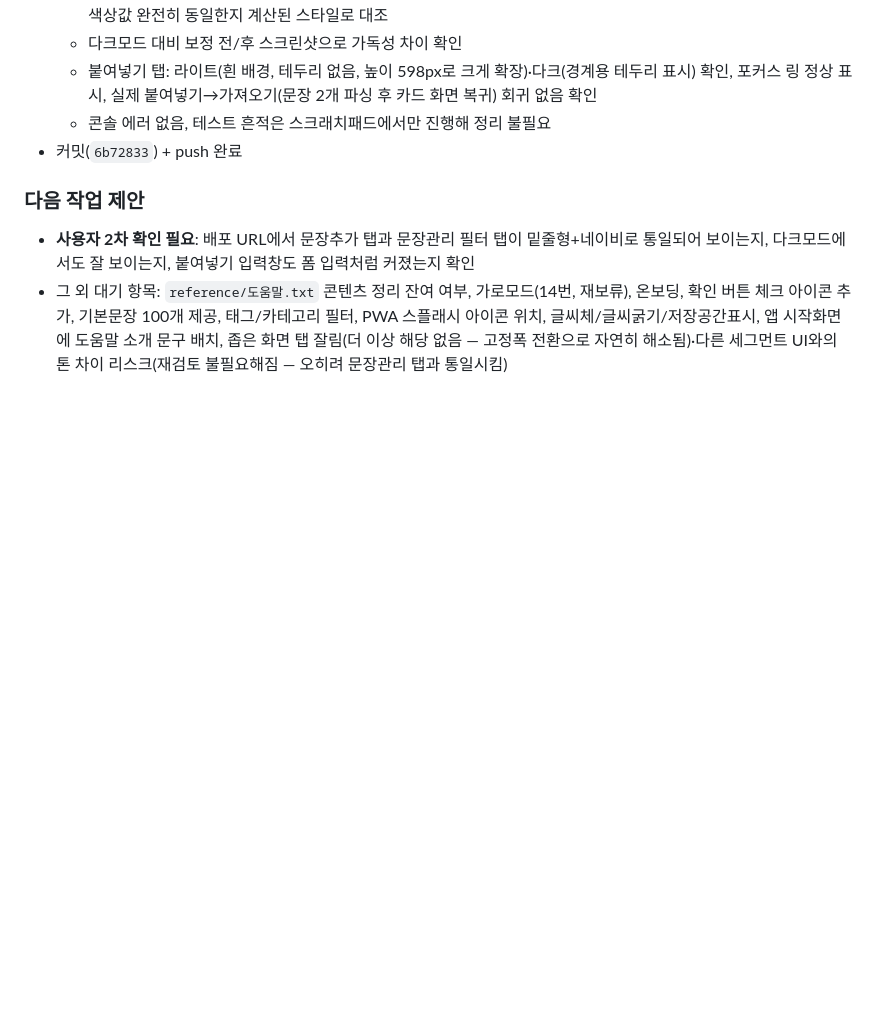
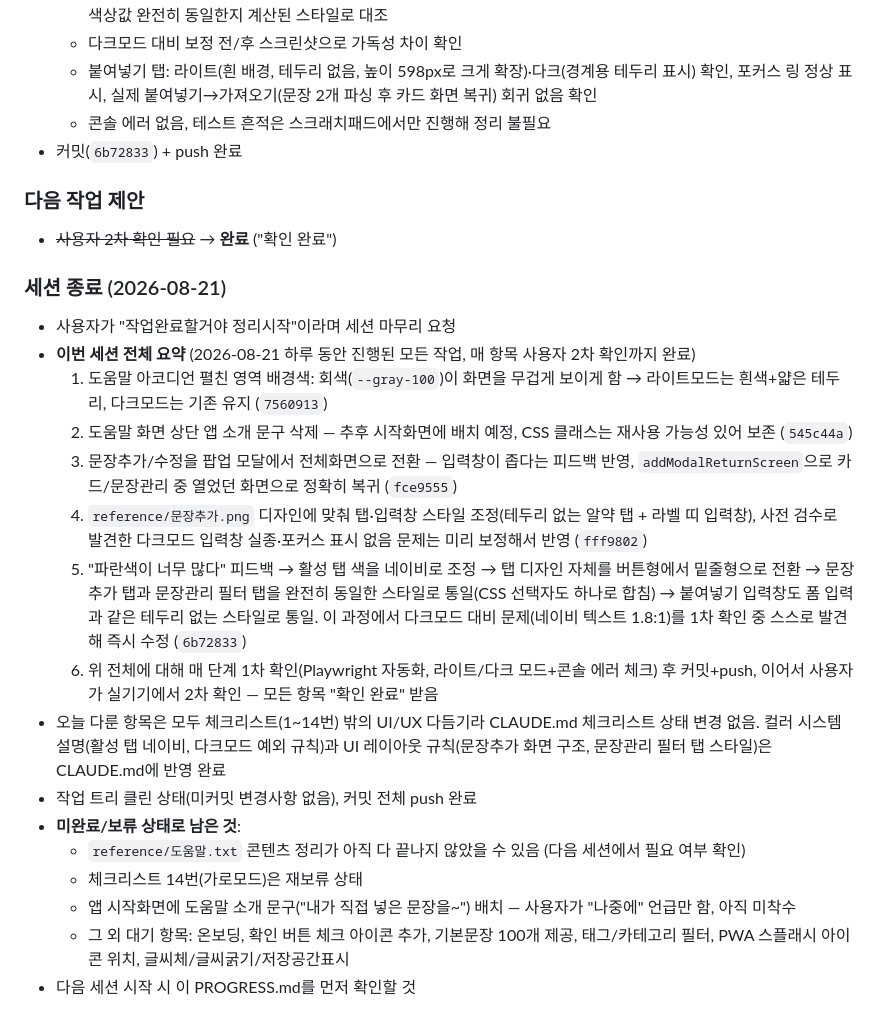
Before and after one commit to chloeparklabs/tuk-tak, a Markdown page: PROGRESS.md, the part around the change. Rendered like a GitHub page; blank space fills up the shorter version.

Commit message:
세션 마무리: 2026-08-21 작업 전체 요약 및 다음 세션 확인 사항 정리

```diff
--- a/PROGRESS.md
+++ b/PROGRESS.md
@@ -1510,5 +1510,22 @@
 - 커밋(`6b72833`) + push 완료
 
 ### 다음 작업 제안
-- **사용자 2차 확인 필요**: 배포 URL에서 문장추가 탭과 문장관리 필터 탭이 밑줄형+네이비로 통일되어 보이는지, 다크모드에서도 잘 보이는지, 붙여넣기 입력창도 폼 입력처럼 커졌는지 확인
-- 그 외 대기 항목: `reference/도움말.txt` 콘텐츠 정리 잔여 여부, 가로모드(14번, 재보류), 온보딩, 확인 버튼 체크 아이콘 추가, 기본문장 100개 제공, 태그/카테고리 필터, PWA 스플래시 아이콘 위치, 글씨체/글씨굵기/저장공간표시, 앱 시작화면에 도움말 소개 문구 배치, 좁은 화면 탭 잘림(더 이상 해당 없음 — 고정폭 전환으로 자연히 해소됨)·다른 세그먼트 UI와의 톤 차이 리스크(재검토 불필요해짐 — 오히려 문장관리 탭과 통일시킴)
+- ~~사용자 2차 확인 필요~~ → **완료** ("확인 완료")
+
+### 세션 종료 (2026-08-21)
+- 사용자가 "작업완료할거야 정리시작"이라며 세션 마무리 요청
+- **이번 세션 전체 요약** (2026-08-21 하루 동안 진행된 모든 작업, 매 항목 사용자 2차 확인까지 완료)
+  1. 도움말 아코디언 펼친 영역 배경색: 회색(`--gray-100`)이 화면을 무겁게 보이게 함 → 라이트모드는 흰색+얇은 테두리, 다크모드는 기존 유지 (`7560913`)
+  2. 도움말 화면 상단 앱 소개 문구 삭제 — 추후 시작화면에 배치 예정, CSS 클래스는 재사용 가능성 있어 보존 (`545c44a`)
+  3. 문장추가/수정을 팝업 모달에서 전체화면으로 전환 — 입력창이 좁다는 피드백 반영, `addModalReturnScreen`으로 카드/문장관리 중 열었던 화면으로 정확히 복귀 (`fce9555`)
+  4. `reference/문장추가.png` 디자인에 맞춰 탭·입력창 스타일 조정(테두리 없는 알약 탭 + 라벨 띠 입력창), 사전 검수로 발견한 다크모드 입력창 실종·포커스 표시 없음 문제는 미리 보정해서 반영 (`fff9802`)
+  5. "파란색이 너무 많다" 피드백 → 활성 탭 색을 네이비로 조정 → 탭 디자인 자체를 버튼형에서 밑줄형으로 전환 → 문장추가 탭과 문장관리 필터 탭을 완전히 동일한 스타일로 통일(CSS 선택자도 하나로 합침) → 붙여넣기 입력창도 폼 입력과 같은 테두리 없는 스타일로 통일. 이 과정에서 다크모드 대비 문제(네이비 텍스트 1.8:1)를 1차 확인 중 스스로 발견해 즉시 수정 (`6b72833`)
+  6. 위 전체에 대해 매 단계 1차 확인(Playwright 자동화, 라이트/다크 모드+콘솔 에러 체크) 후 커밋+push, 이어서 사용자가 실기기에서 2차 확인 — 모든 항목 "확인 완료" 받음
+- 오늘 다룬 항목은 모두 체크리스트(1~14번) 밖의 UI/UX 다듬기라 CLAUDE.md 체크리스트 상태 변경 없음. 컬러 시스템 설명(활성 탭 네이비, 다크모드 예외 규칙)과 UI 레이아웃 규칙(문장추가 화면 구조, 문장관리 필터 탭 스타일)은 CLAUDE.md에 반영 완료
+- 작업 트리 클린 상태(미커밋 변경사항 없음), 커밋 전체 push 완료
+- **미완료/보류 상태로 남은 것**:
+  - `reference/도움말.txt` 콘텐츠 정리가 아직 다 끝나지 않았을 수 있음 (다음 세션에서 필요 여부 확인)
+  - 체크리스트 14번(가로모드)은 재보류 상태
+  - 앱 시작화면에 도움말 소개 문구("내가 직접 넣은 문장을~") 배치 — 사용자가 "나중에" 언급만 함, 아직 미착수
+  - 그 외 대기 항목: 온보딩, 확인 버튼 체크 아이콘 추가, 기본문장 100개 제공, 태그/카테고리 필터, PWA 스플래시 아이콘 위치, 글씨체/글씨굵기/저장공간표시
+- 다음 세션 시작 시 이 PROGRESS.md를 먼저 확인할 것
```
